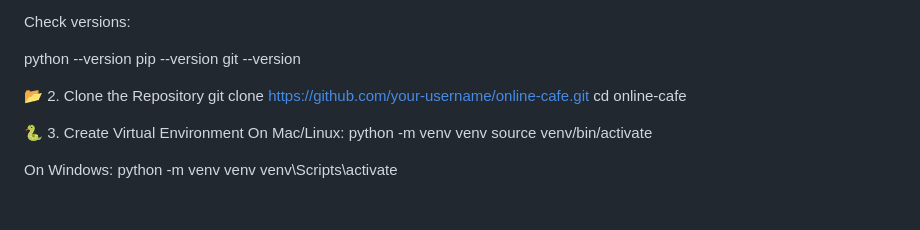
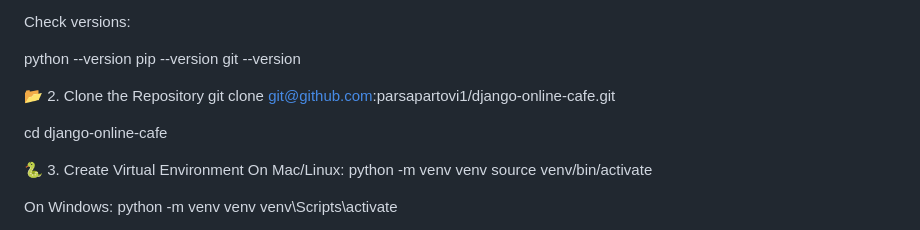
Before and after one commit to parsapartovi1/django-online-cafe, a Markdown page: README.md, the part around the change. GitHub-like rendering; blank space fills up the shorter version.

```diff
--- a/README.md
+++ b/README.md
@@ -32,8 +32,9 @@ pip --version
 git --version
 
 📂 2. Clone the Repository
-git clone https://github.com/your-username/online-cafe.git
-cd online-cafe
+git clone git@github.com:parsapartovi1/django-online-cafe.git
+
+cd django-online-cafe
 
 🐍 3. Create Virtual Environment
 On Mac/Linux:
```
